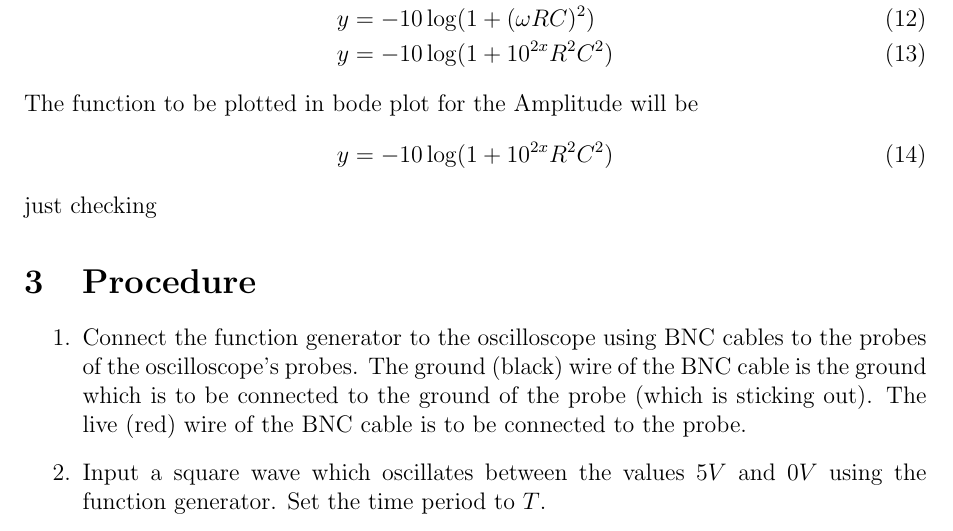
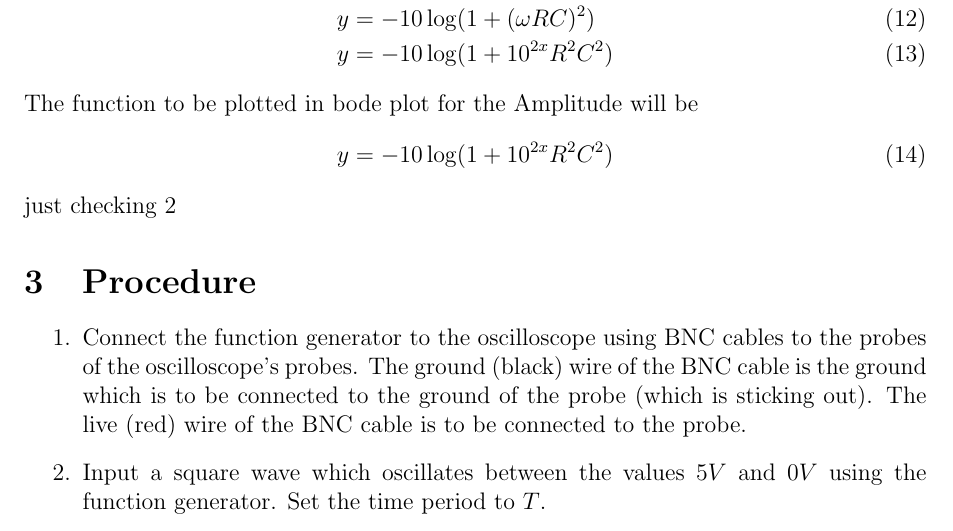
Before and after one commit to AbhimanyuKoushik/EE1200, a LaTeX document (Lab3/report.tex): part of page 2 of 7, cut so that both start at the same text. Compiled offline with pdfLaTeX.

Commit message:
just_checking

```diff
--- a/Lab3/report.tex
+++ b/Lab3/report.tex
@@ -82,7 +82,7 @@ The function to be plotted in bode plot for the Amplitude will be
 \begin{align}
 	y = -10\log(1+10^{2x}R^2C^2)
 \end{align}
-just checking
+just checking 2
 \section{Procedure}
 
 \begin{enumerate}
```
Also changed, not shown: Lab3/report.pdf, 1 other file.
